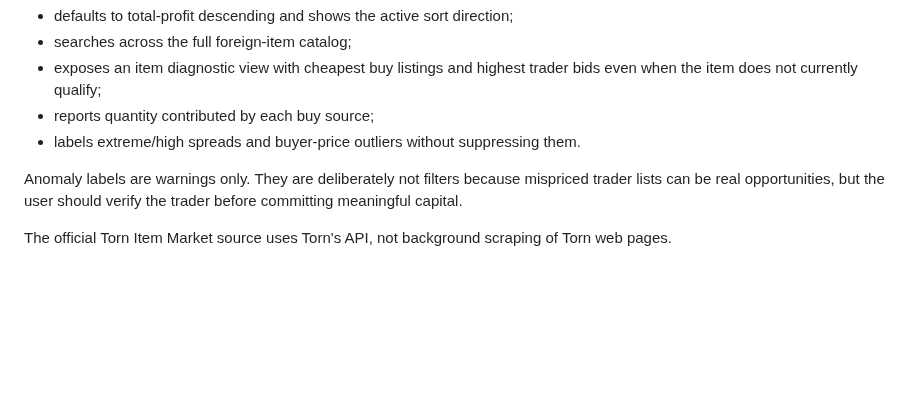
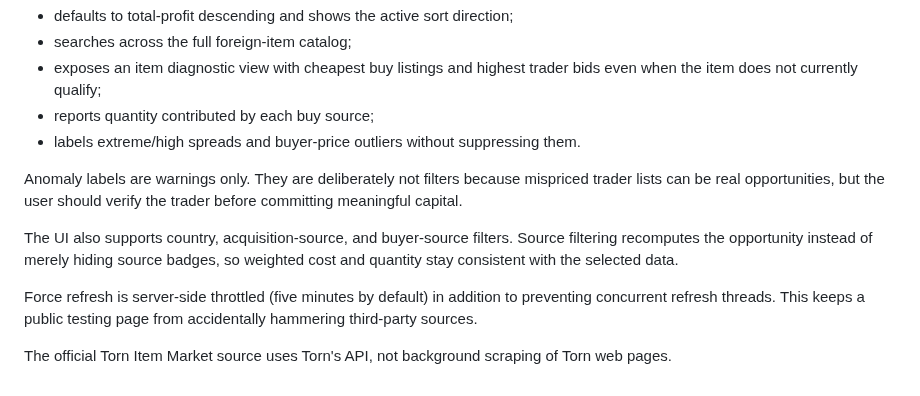
Before and after one commit to fungjkTorn/torn-fren, a Markdown page: docs/arbitrage_scanner.md, the part around the change. GitHub-like rendering; blank space fills up the shorter version.

Commit message:
Document scanner filters and refresh guardrail

```diff
--- a/docs/arbitrage_scanner.md
+++ b/docs/arbitrage_scanner.md
@@ -191,5 +191,13 @@ Anomaly labels are warnings only. They are deliberately not filters because
 mispriced trader lists can be real opportunities, but the user should verify
 the trader before committing meaningful capital.
 
+The UI also supports country, acquisition-source, and buyer-source filters.
+Source filtering recomputes the opportunity instead of merely hiding source
+badges, so weighted cost and quantity stay consistent with the selected data.
+
+Force refresh is server-side throttled (five minutes by default) in addition to
+preventing concurrent refresh threads. This keeps a public testing page from
+accidentally hammering third-party sources.
+
 The official Torn Item Market source uses Torn's API, not background scraping
 of Torn web pages.
```
